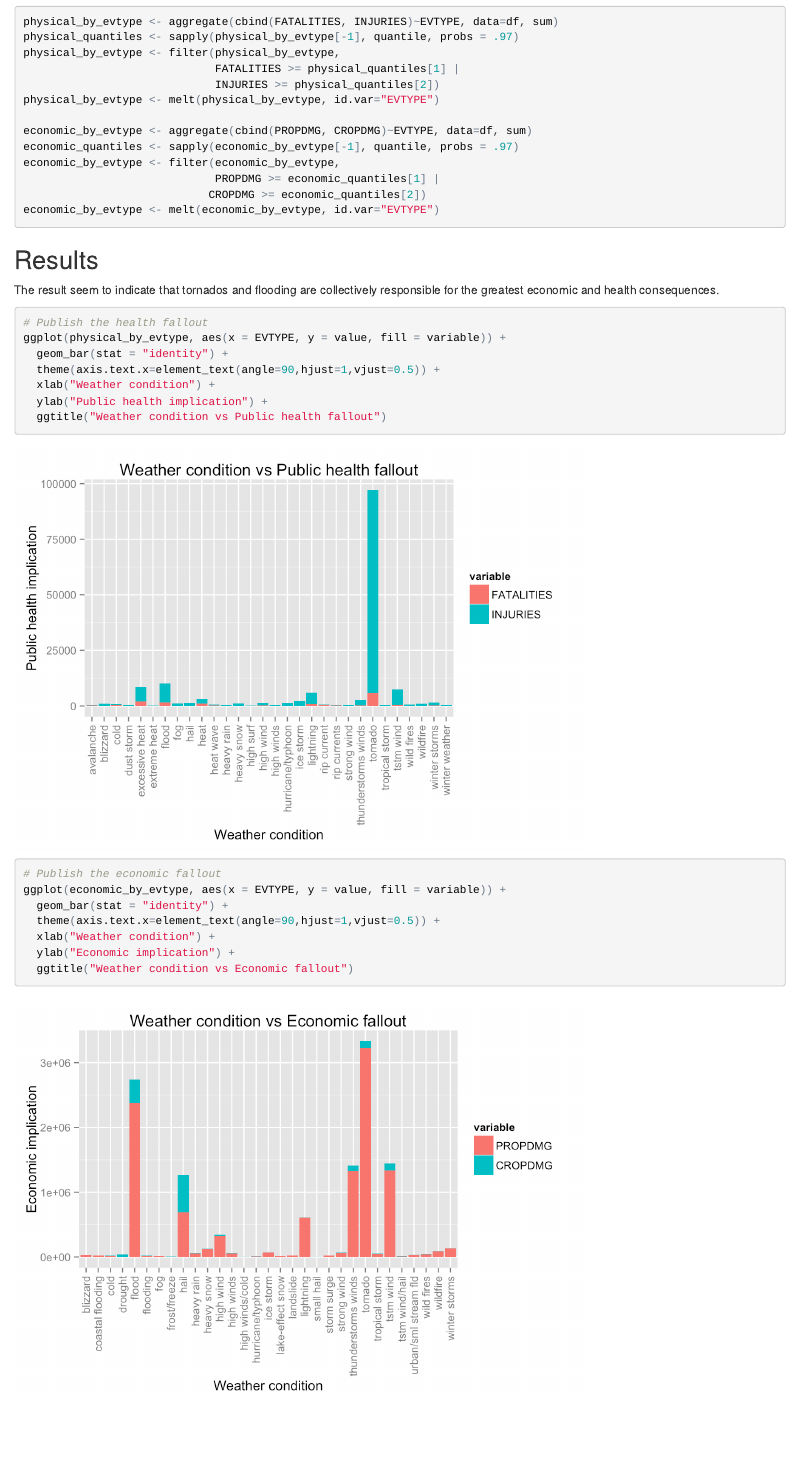
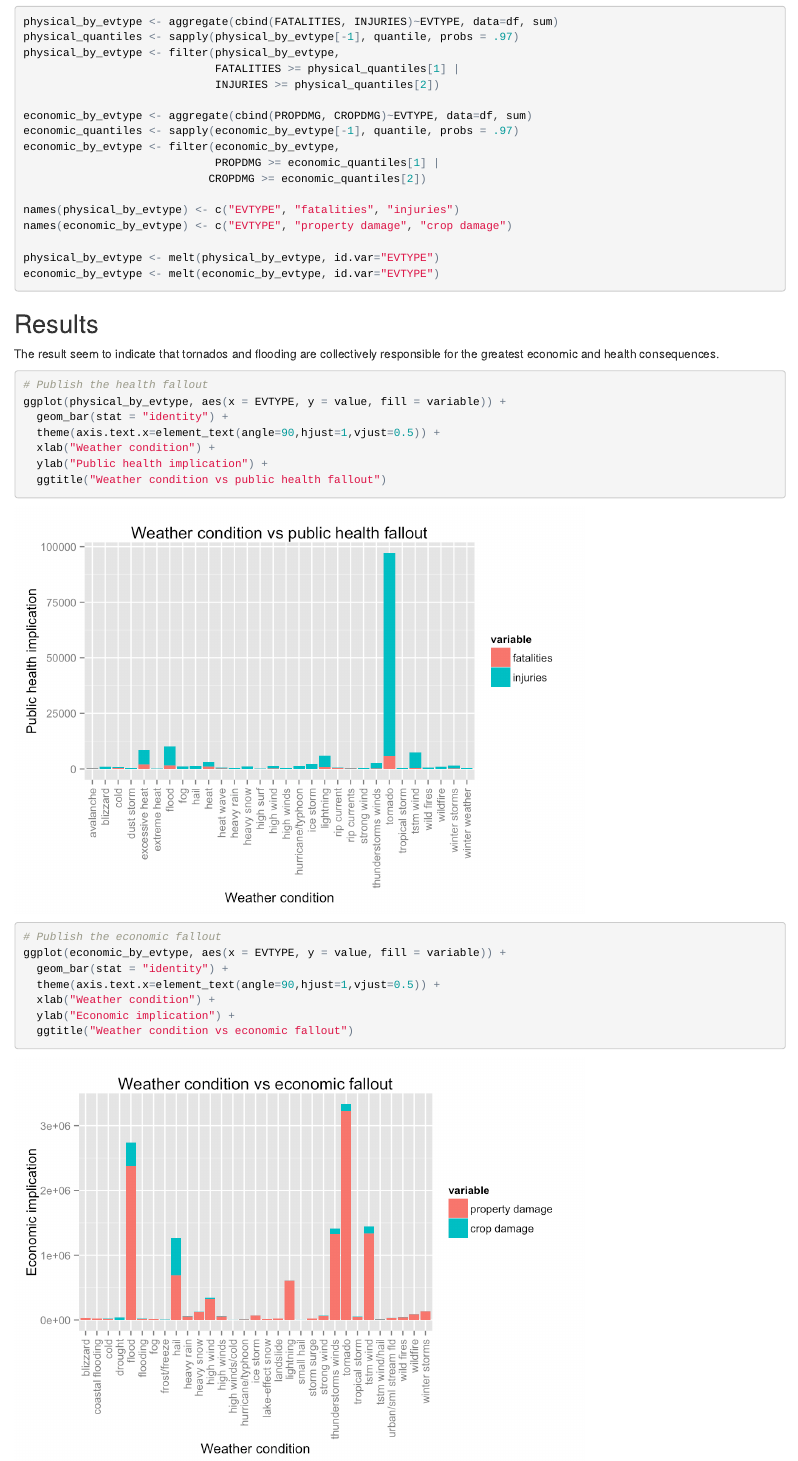
Before and after one commit to lintong/RepData_StormAnalysis, an R Markdown document (StormAnalysis.Rmd): the page in a window 1100 px wide, from 950 px down. The pictures show the output file StormAnalysis.html that the author committed with the source, opened offline.

Commit message:
potentially, the final commit - again

````diff
--- a/StormAnalysis.Rmd
+++ b/StormAnalysis.Rmd
@@ -56,13 +56,17 @@ physical_quantiles <- sapply(physical_by_evtype[-1], quantile, probs = .97)
 physical_by_evtype <- filter(physical_by_evtype,
                              FATALITIES >= physical_quantiles[1] |
                              INJURIES >= physical_quantiles[2])
-physical_by_evtype <- melt(physical_by_evtype, id.var="EVTYPE")
 
 economic_by_evtype <- aggregate(cbind(PROPDMG, CROPDMG)~EVTYPE, data=df, sum)
 economic_quantiles <- sapply(economic_by_evtype[-1], quantile, probs = .97)
 economic_by_evtype <- filter(economic_by_evtype,
                              PROPDMG >= economic_quantiles[1] |
                             CROPDMG >= economic_quantiles[2])
+
+names(physical_by_evtype) <- c("EVTYPE", "fatalities", "injuries")
+names(economic_by_evtype) <- c("EVTYPE", "property damage", "crop damage")
+
+physical_by_evtype <- melt(physical_by_evtype, id.var="EVTYPE")
 economic_by_evtype <- melt(economic_by_evtype, id.var="EVTYPE")
 
 ```
@@ -72,14 +76,14 @@ The result seem to indicate that tornados and flooding are collectively responsi
 
 
 ```{r publish-results-health-fallout}
-
 # Publish the health fallout
 ggplot(physical_by_evtype, aes(x = EVTYPE, y = value, fill = variable)) +
   geom_bar(stat = "identity") +
   theme(axis.text.x=element_text(angle=90,hjust=1,vjust=0.5)) +
   xlab("Weather condition") +
   ylab("Public health implication") +
-  ggtitle("Weather condition vs Public health fallout")
+  ggtitle("Weather condition vs public health fallout")
+
 ```
 
 ```{r publish-results-economic-fallout}
@@ -89,5 +93,6 @@ ggplot(economic_by_evtype, aes(x = EVTYPE, y = value, fill = variable)) +
   theme(axis.text.x=element_text(angle=90,hjust=1,vjust=0.5)) +
   xlab("Weather condition") +
   ylab("Economic implication") +
-  ggtitle("Weather condition vs Economic fallout")
+  ggtitle("Weather condition vs economic fallout")
+
 ```
````
Also changed, not shown: StormAnalysis.html, StormAnalysis_files/figure-html/publish-results-economic-fallout-1.png, StormAnalysis_files/figure-html/publish-results-health-fallout-1.png.
